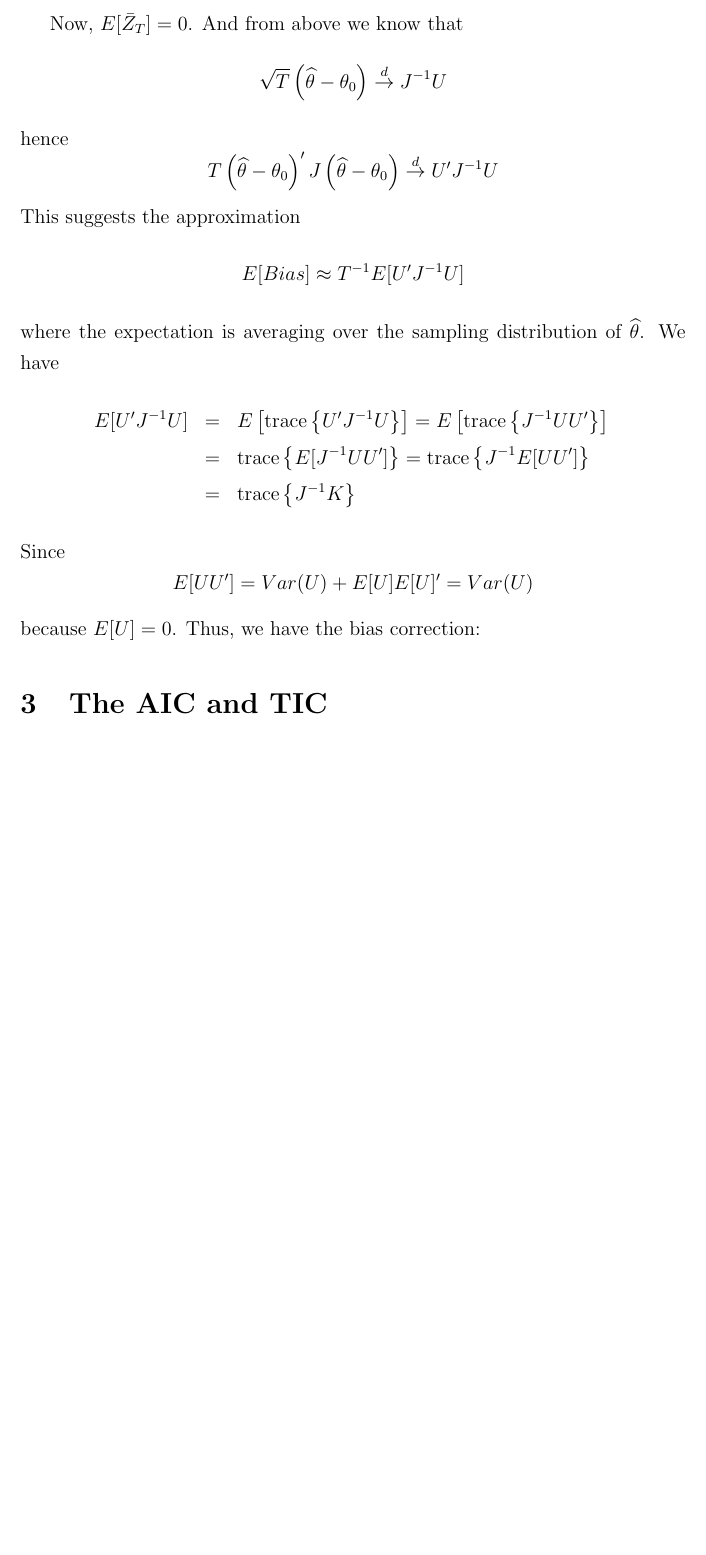
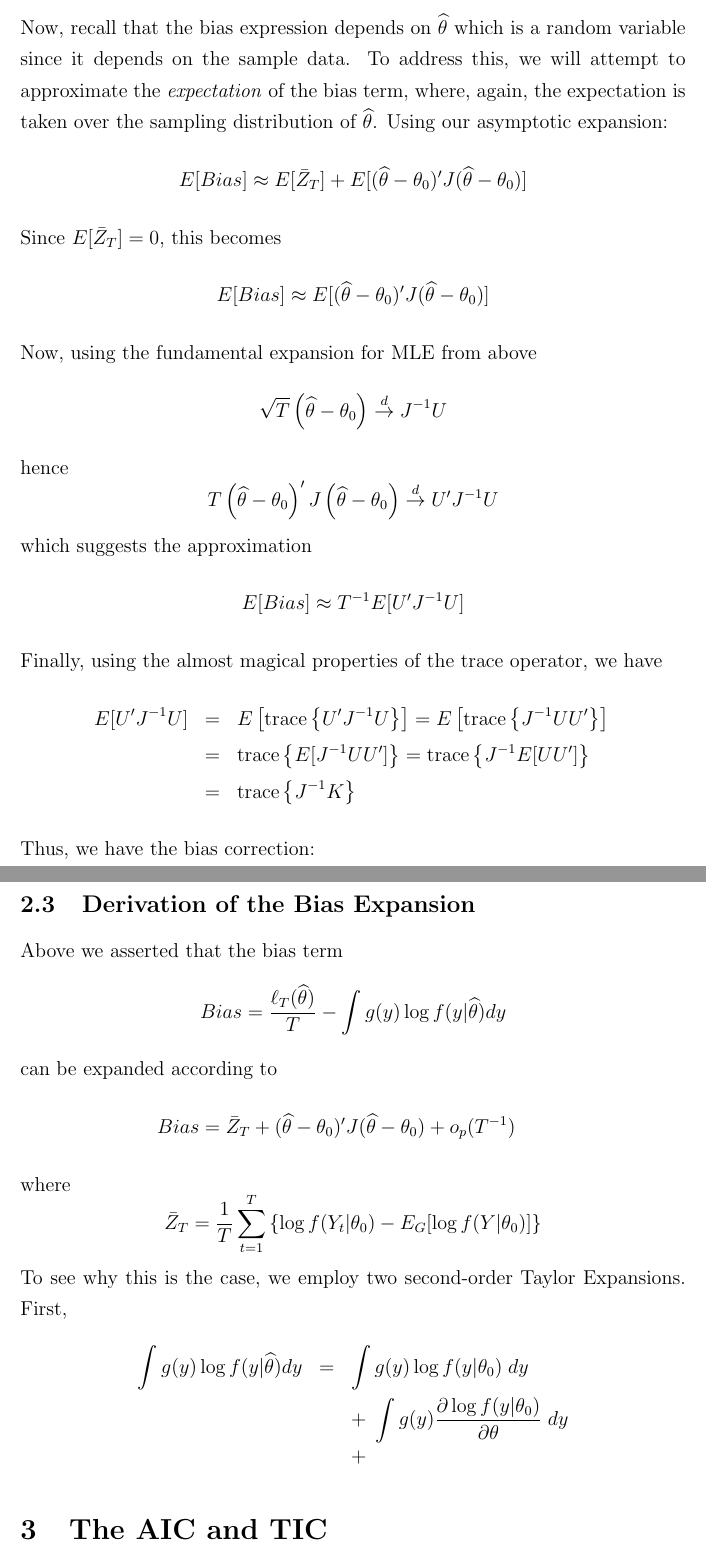
Before and after one commit to fditraglia/econ722, a LaTeX document (lecture01_AIC_type_criteria.tex): part of page 8 of 20 before the commit and two parts of pages 8 and 9 of 21 after it, the two joined at a grey line, cut at the place of the change, the shorter picture padded with empty space. Compiled offline with pdfLaTeX.

Commit message:
almost finished with the bias correction!

```diff
--- a/lecture01_AIC_type_criteria.tex
+++ b/lecture01_AIC_type_criteria.tex
@@ -140,26 +140,39 @@ Now, as it turns out, we can expand the bias expression as follows
 \end{eqnarray*}
 where
 $$\bar{Z}_T = \frac{1}{T} \sum_{t=1}^T\left\{ \log f(Y_t|\theta_0) - E_G[\log f(Y|\theta_0)] \right\}$$
-
-
-
-Now, $E[\bar{Z}_T] = 0$. And from above we know that
+Now, recall that the bias expression depends on $\widehat{\theta}$ which is a random variable since it depends on the sample data. To address this, we will attempt to approximate the \emph{expectation} of the bias term, where, again, the expectation is taken over the sampling distribution of $\widehat{\theta}$. Using our asymptotic expansion:
+	$$E[Bias] \approx E[\bar{Z}_T] + E[(\widehat{\theta} - \theta_0)' J (\widehat{\theta} - \theta_0)]$$
+Since $E[\bar{Z}_T] = 0$, this becomes
+$$E[Bias] \approx E[(\widehat{\theta} - \theta_0)' J (\widehat{\theta} - \theta_0)]$$
+Now, using the fundamental expansion for MLE from above
 $$\sqrt{T}\left(\widehat{\theta} - \theta_0 \right) \overset{d}{\rightarrow} J^{-1}U$$
 hence
 	$$T\left(\widehat{\theta} - \theta_0 \right)'J\left(\widehat{\theta} - \theta_0 \right) \overset{d}{\rightarrow} U' J^{-1} U$$
-This suggests the approximation
+which suggests the approximation
 	$$E[Bias] \approx T^{-1} E[U'J^{-1}U]$$
-where the expectation is averaging over the sampling distribution of $\widehat{\theta}$.
-We have
+Finally, using the almost magical properties of the trace operator, we have
 	\begin{eqnarray*}
 		E[U'J^{-1}U] &=& E\left[\mbox{trace} \left\{ U'J^{-1}U\right\} \right] = E\left[\mbox{trace} \left\{ J^{-1}UU'\right\} \right]\\
 			&=& \mbox{trace}\left\{ E[J^{-1}UU']\right\} = \mbox{trace}\left\{J^{-1} E[UU']\right\} \\
 			&=&\mbox{trace}\left\{ J^{-1} K\right\}
 	\end{eqnarray*}
-Since
-	$$E[UU'] = Var(U) + E[U]E[U]' = Var(U)$$
-because $E[U] = 0$. Thus, we have the bias correction:
+Thus, we have the bias correction:
 
+\subsection{Derivation of the Bias Expansion}
+Above we asserted that the bias term
+$$Bias = \frac{\ell_T(\widehat{\theta})}{T} - \int g(y) \log f(y|\widehat{\theta}) dy$$
+can be expanded according to
+\begin{eqnarray*}
+	Bias = \bar{Z}_T + (\widehat{\theta} - \theta_0)' J (\widehat{\theta} - \theta_0) + o_p(T^{-1})
+\end{eqnarray*}
+where
+$$\bar{Z}_T = \frac{1}{T} \sum_{t=1}^T\left\{ \log f(Y_t|\theta_0) - E_G[\log f(Y|\theta_0)] \right\}$$
+To see why this is the case, we employ two second-order Taylor Expansions. First,
+\begin{eqnarray*}
+	\int g(y) \log f(y|\widehat{\theta}) dy &=& \int g(y) \log f(y|\theta_0) \; dy \\
+	&&+ \;\int g(y) \frac{\partial \log f(y|\theta_0)}{\partial \theta}\; dy \\
+		&& + \;
+\end{eqnarray*}
 
 \section{The AIC and TIC}
 In the previous section we explained that using the KL divergence to do model selection is equivalent to maximizing the expected log-likelihood across models. Unfortunately, using the maximized log-likelihood, based on the estimated parameters, is a biased estimator of this quantity: it is systematically too high. Both the AIC and the TIC address this problem by using asymptotic theory to get an expression for the bias so that we can correct for it.
```
Also changed, not shown: lecture01_AIC_type_criteria.pdf, lecture01_AIC_type_criteria.tex (2 more changed lines).
